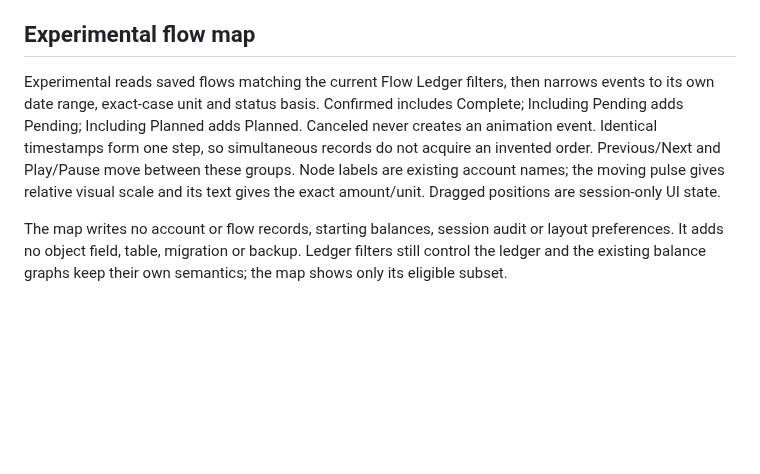
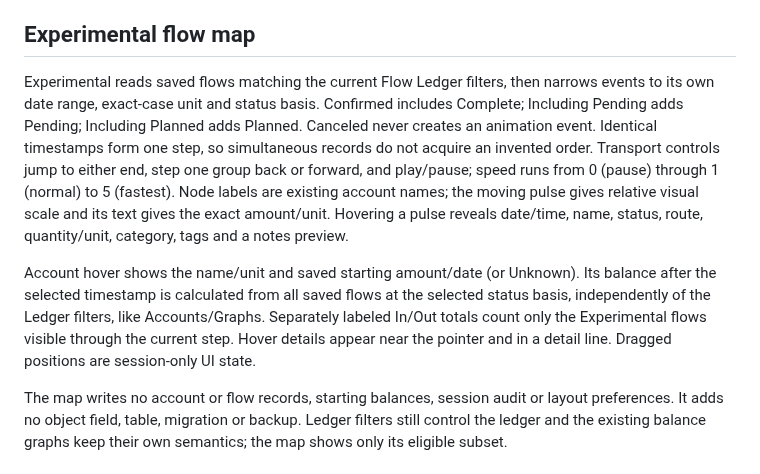
Before and after one commit to jim-lewis-dev/flow, a Markdown page: docs/model_review.md, the part around the change. Rendered like a GitHub page; blank space fills up the shorter version.

```diff
--- a/docs/model_review.md
+++ b/docs/model_review.md
@@ -83,7 +83,9 @@ A flow at the graph start has before/after values at that same timestamp. Hover
 
 ## Experimental flow map
 
-Experimental reads saved flows matching the current Flow Ledger filters, then narrows events to its own date range, exact-case unit and status basis. Confirmed includes Complete; Including Pending adds Pending; Including Planned adds Planned. Canceled never creates an animation event. Identical timestamps form one step, so simultaneous records do not acquire an invented order. Previous/Next and Play/Pause move between these groups. Node labels are existing account names; the moving pulse gives relative visual scale and its text gives the exact amount/unit. Dragged positions are session-only UI state.
+Experimental reads saved flows matching the current Flow Ledger filters, then narrows events to its own date range, exact-case unit and status basis. Confirmed includes Complete; Including Pending adds Pending; Including Planned adds Planned. Canceled never creates an animation event. Identical timestamps form one step, so simultaneous records do not acquire an invented order. Transport controls jump to either end, step one group back or forward, and play/pause; speed runs from 0 (pause) through 1 (normal) to 5 (fastest). Node labels are existing account names; the moving pulse gives relative visual scale and its text gives the exact amount/unit. Hovering a pulse reveals date/time, name, status, route, quantity/unit, category, tags and a notes preview.
+
+Account hover shows the name/unit and saved starting amount/date (or Unknown). Its balance after the selected timestamp is calculated from all saved flows at the selected status basis, independently of the Ledger filters, like Accounts/Graphs. Separately labeled In/Out totals count only the Experimental flows visible through the current step. Hover details appear near the pointer and in a detail line. Dragged positions are session-only UI state.
 
 The map writes no account or flow records, starting balances, session audit or layout preferences. It adds no object field, table, migration or backup. Ledger filters still control the ledger and the existing balance graphs keep their own semantics; the map shows only its eligible subset.
 
```
Also changed, not shown: README.md (+4 -2 lines), docs/specification.md (+1 -1 lines), docs/Flow_Clipboard_1280.png, docs/Flow_Clipboard_1920.png, docs/Flow_Experimental_1280.png, docs/Flow_Experimental_1920.png, 12 other files.
